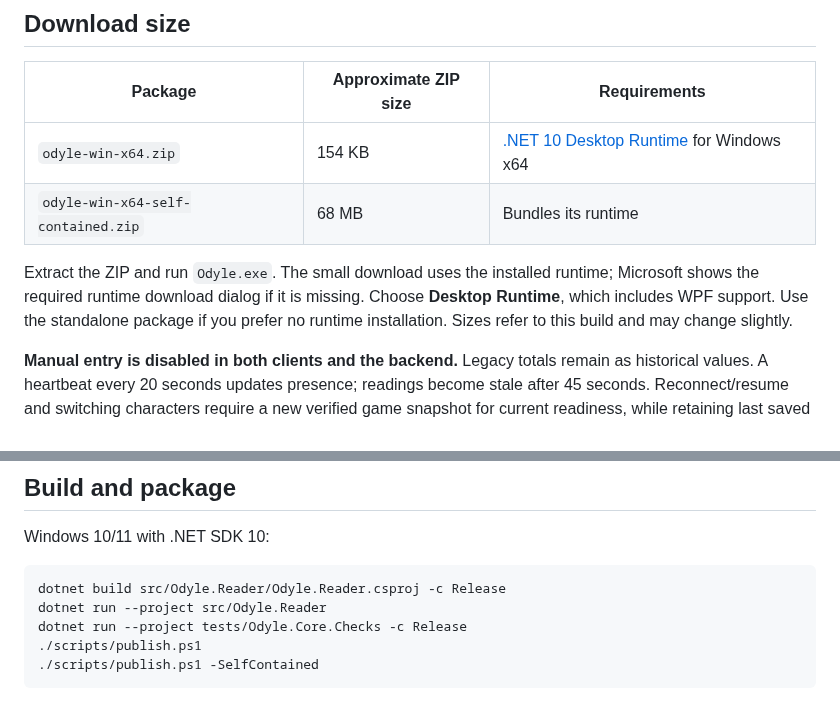
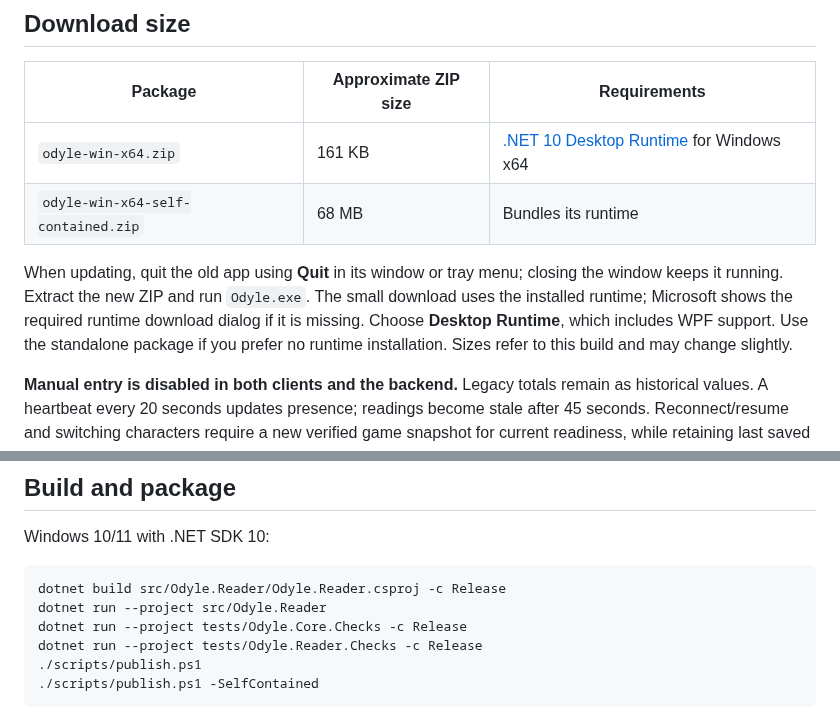
Before and after one commit to oldbear24/odyle-windows, a Markdown page: README.md, 2 parts joined by grey strips. GitHub-like rendering.

````diff
--- a/README.md
+++ b/README.md
@@ -20,10 +24,10 @@ The window is now 380 × 610. Saved characters load automatically; character det
 
 | Package | Approximate ZIP size | Requirements |
 | --- | --- | --- |
-| `odyle-win-x64.zip` | 154 KB | [.NET 10 Desktop Runtime](https://dotnet.microsoft.com/en-us/download/dotnet/10.0) for Windows x64 |
+| `odyle-win-x64.zip` | 161 KB | [.NET 10 Desktop Runtime](https://dotnet.microsoft.com/en-us/download/dotnet/10.0) for Windows x64 |
 | `odyle-win-x64-self-contained.zip` | 68 MB | Bundles its runtime |
 
-Extract the ZIP and run `Odyle.exe`. The small download uses the installed runtime; Microsoft shows the required runtime download dialog if it is missing. Choose **Desktop Runtime**, which includes WPF support. Use the standalone package if you prefer no runtime installation. Sizes refer to this build and may change slightly.
+When updating, quit the old app using **Quit** in its window or tray menu; closing the window keeps it running. Extract the new ZIP and run `Odyle.exe`. The small download uses the installed runtime; Microsoft shows the required runtime download dialog if it is missing. Choose **Desktop Runtime**, which includes WPF support. Use the standalone package if you prefer no runtime installation. Sizes refer to this build and may change slightly.
 
 **Manual entry is disabled in both clients and the backend.** Legacy totals remain as historical values. A heartbeat every 20 seconds updates presence; readings become stale after 45 seconds. Reconnect/resume and switching characters require a new verified game snapshot for current readiness, while retaining last saved values. Close the window to keep it in the tray; **Quit companion** marks the active reading stale and exits.
 
@@ -37,6 +41,7 @@ Windows 10/11 with .NET SDK 10:
 dotnet build src/Odyle.Reader/Odyle.Reader.csproj -c Release
 dotnet run --project src/Odyle.Reader
 dotnet run --project tests/Odyle.Core.Checks -c Release
+dotnet run --project tests/Odyle.Reader.Checks -c Release
 ./scripts/publish.ps1
 ./scripts/publish.ps1 -SelfContained
 ```
````
Also changed, not shown: other parts of README.md (+6 -2 lines), docs/api.md (+2 -0 lines), docs/packet-reader.md (+11 -3 lines), docs/add-character-preview.png (added), docs/auto-detect-preview.png (added), docs/compact-preview.png, docs/connect-preview.png, 13 other files.
